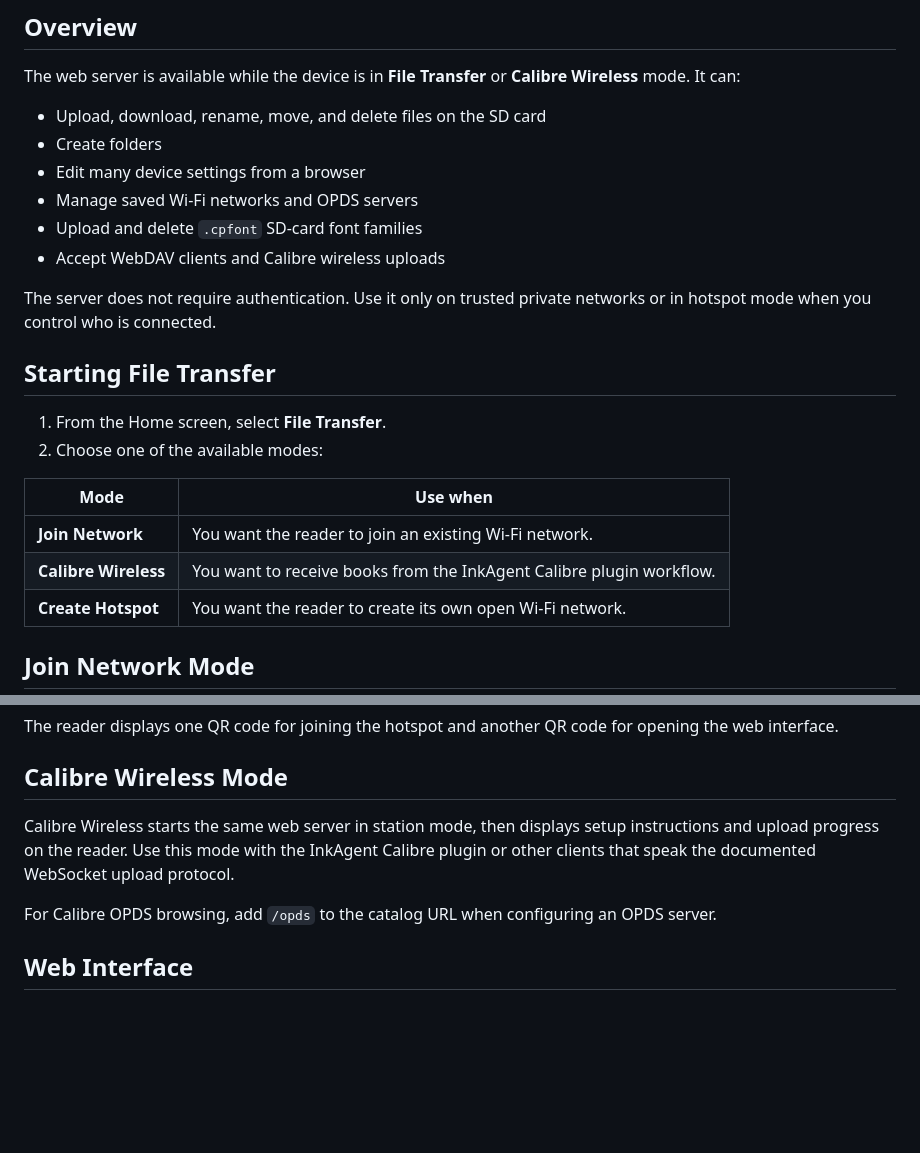
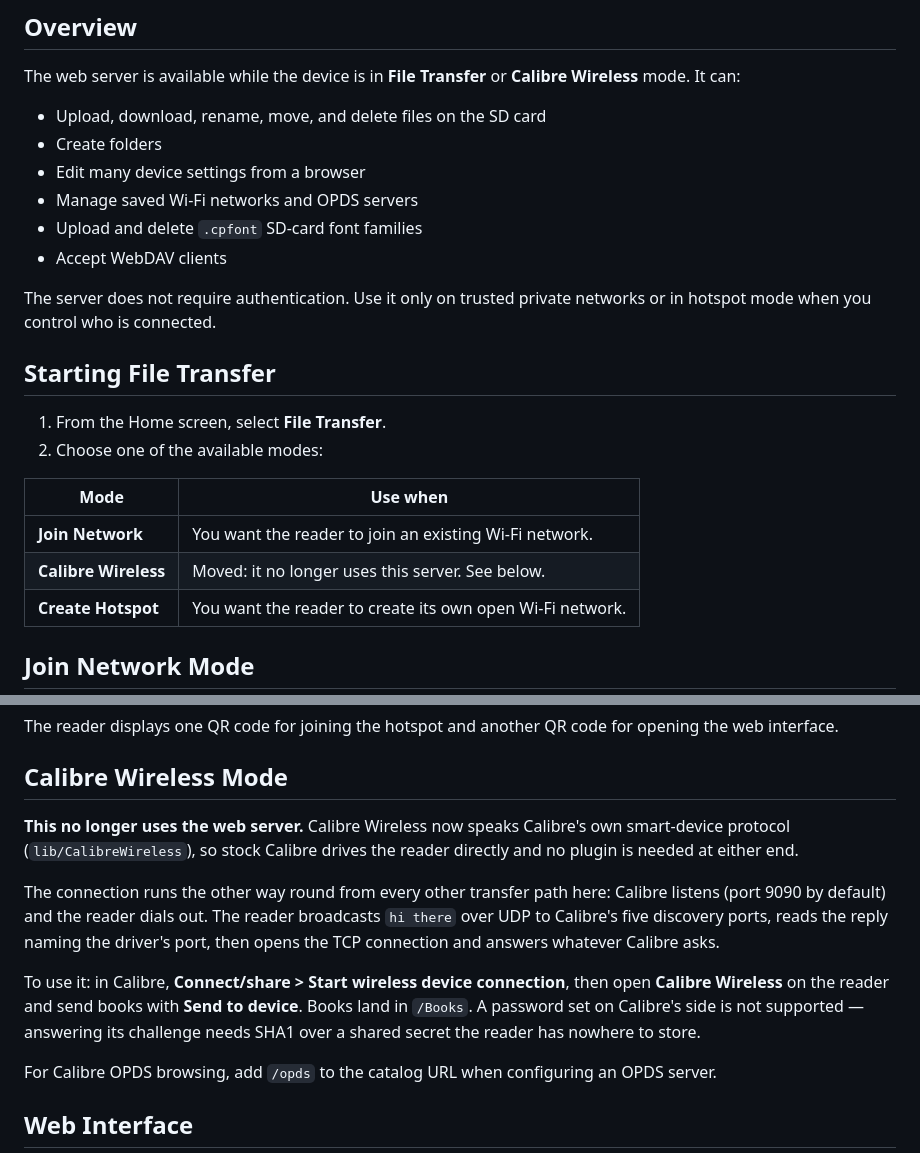
Before and after one commit to Ash20pk/InkAgent, a Markdown page: firmware/docs/webserver.md, 2 parts joined by grey strips. GitHub-like rendering; blank space fills up the shorter version.

Commit message:
docs(calibre): webserver.md no longer sends Calibre through the web server
Calibre Wireless speaks Calibre's own smart-device protocol now, so the
page was describing a path that no longer exists — including a plugin that
is no longer needed at either end.

Records the part that surprises: the connection runs the opposite way from
every other transfer here. Calibre listens, the reader broadcasts `hi
there` to the five discovery ports and dials out. Also states the one thing
that does not work — a password set on Calibre's side, whose challenge
needs SHA1 over a shared secret the reader has nowhere to keep.

```diff
--- a/firmware/docs/webserver.md
+++ b/firmware/docs/webserver.md
@@ -13,7 +13,7 @@ The web server is available while the device is in **File Transfer** or
 - Edit many device settings from a browser
 - Manage saved Wi-Fi networks and OPDS servers
 - Upload and delete `.cpfont` SD-card font families
-- Accept WebDAV clients and Calibre wireless uploads
+- Accept WebDAV clients
 
 The server does not require authentication. Use it only on trusted private
 networks or in hotspot mode when you control who is connected.
@@ -26,7 +26,7 @@ networks or in hotspot mode when you control who is connected.
 | Mode | Use when |
 |------|----------|
 | **Join Network** | You want the reader to join an existing Wi-Fi network. |
-| **Calibre Wireless** | You want to receive books from the InkAgent Calibre plugin workflow. |
+| **Calibre Wireless** | Moved: it no longer uses this server. See below. |
 | **Create Hotspot** | You want the reader to create its own open Wi-Fi network. |
 
 ## Join Network Mode
@@ -67,10 +67,21 @@ opening the web interface.
 
 ## Calibre Wireless Mode
 
-Calibre Wireless starts the same web server in station mode, then displays setup
-instructions and upload progress on the reader. Use this mode with the
-InkAgent Calibre plugin or other clients that speak the documented WebSocket
-upload protocol.
+**This no longer uses the web server.** Calibre Wireless now speaks Calibre's own
+smart-device protocol (`lib/CalibreWireless`), so stock Calibre drives the reader
+directly and no plugin is needed at either end.
+
+The connection runs the other way round from every other transfer path here:
+Calibre listens (port 9090 by default) and the reader dials out. The reader
+broadcasts `hi there` over UDP to Calibre's five discovery ports, reads the
+reply naming the driver's port, then opens the TCP connection and answers
+whatever Calibre asks.
+
+To use it: in Calibre, **Connect/share > Start wireless device connection**, then
+open **Calibre Wireless** on the reader and send books with **Send to device**.
+Books land in `/Books`. A password set on Calibre's side is not supported —
+answering its challenge needs SHA1 over a shared secret the reader has nowhere
+to store.
 
 For Calibre OPDS browsing, add `/opds` to the catalog URL when configuring an
 OPDS server.
```
